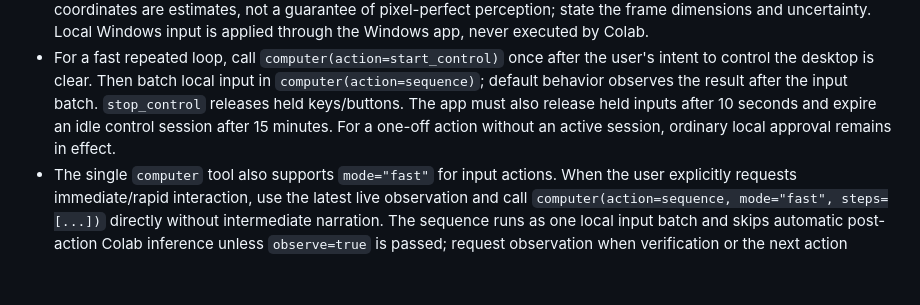
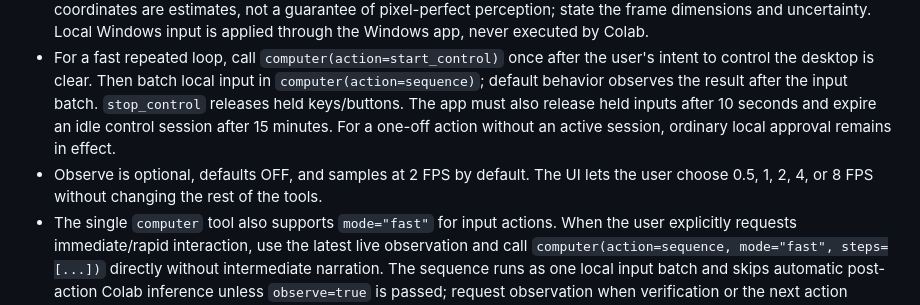
Before and after one commit to hashin9973-ux/idk, a Markdown page: AGENTS.md, the part around the change. Drawn GitHub-style; blank space fills up the shorter version.

Commit message:
Document Observe sampling choices and default

```diff
--- a/AGENTS.md
+++ b/AGENTS.md
@@ -40,6 +40,7 @@ The public UI remains a single familiar `computer` tool. It provides `status`, `
 - Capture only for an explicit visual request or when visual evidence materially helps. The direct Colab service must be connected, enabled, and model-ready before visual analysis; if it is still loading, report that and do not resubmit duplicate screenshots.
 - Computer coordinates are pixel coordinates in the latest returned desktop JPEG frame, origin at top-left. Visual model coordinates are estimates, not a guarantee of pixel-perfect perception; state the frame dimensions and uncertainty. Local Windows input is applied through the Windows app, never executed by Colab.
 - For a fast repeated loop, call `computer(action=start_control)` once after the user's intent to control the desktop is clear. Then batch local input in `computer(action=sequence)`; default behavior observes the result after the input batch. `stop_control` releases held keys/buttons. The app must also release held inputs after 10 seconds and expire an idle control session after 15 minutes. For a one-off action without an active session, ordinary local approval remains in effect.
+- Observe is optional, defaults OFF, and samples at 2 FPS by default. The UI lets the user choose 0.5, 1, 2, 4, or 8 FPS without changing the rest of the tools.
 - The single `computer` tool also supports `mode="fast"` for input actions. When the user explicitly requests immediate/rapid interaction, use the latest live observation and call `computer(action=sequence, mode="fast", steps=[...])` directly without intermediate narration. The sequence runs as one local input batch and skips automatic post-action Colab inference unless `observe=true` is passed; request observation when verification or the next action depends on the changed state. This is optional and does not disable model internal reasoning or bypass local approval.
 - Input supports left/right/middle click and drag, wheel deltas, key down/up, hotkeys and Unicode typing. Validate every input before executing a batch; cap sequence size and duration. Treat all inputs as real actions in the user's Windows session. Never leave held input stuck after an exception, timeout, app shutdown, or explicit stop.
 - Colab hosts the authenticated API behind a temporary random Cloudflare HTTPS tunnel. Clipboard detection is convenience only; manual Paste URL uses the same health/registration checks. Keep tunnel credentials ephemeral and high-entropy; never write them, screenshots, or private screen contents into repository artifacts, logs, saved settings, or GitHub mailbox files.
```
